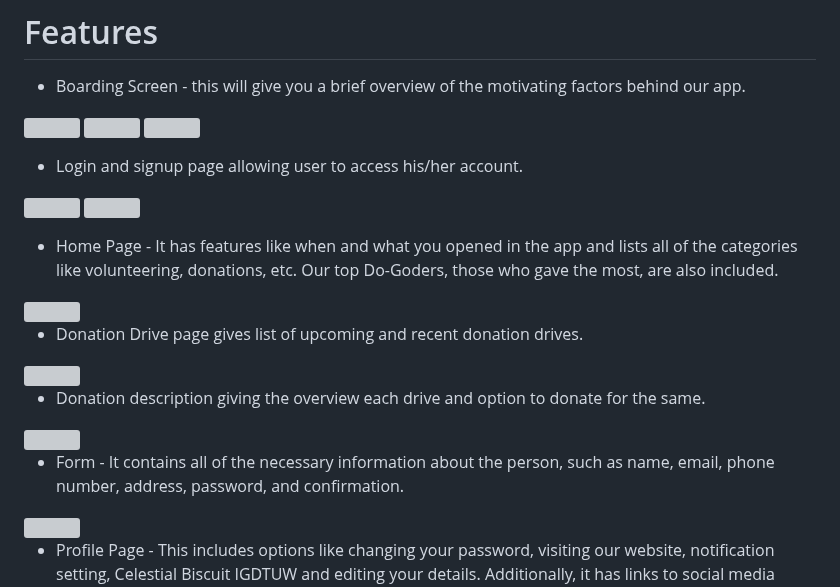
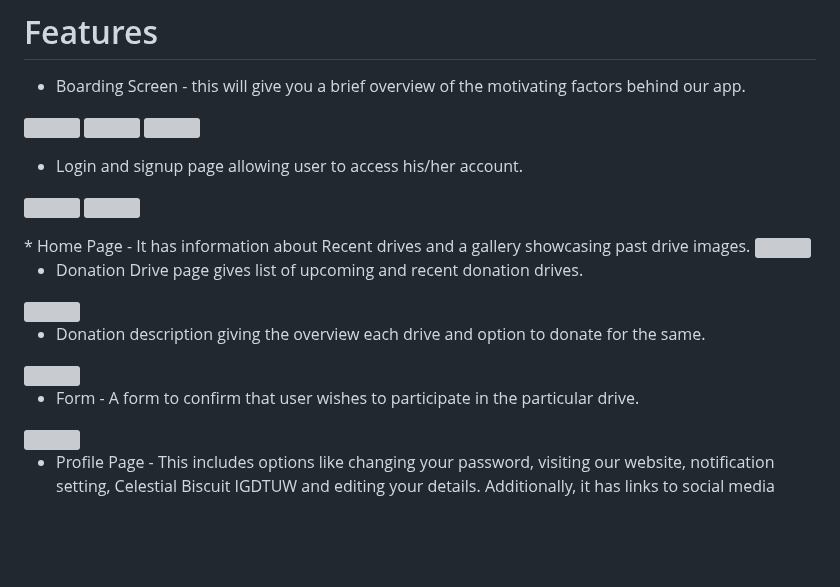
Before and after one commit to Nikhila-KS/Donation_App, a Markdown page: README.md, the part around the change. Rendered like a GitHub page; blank space fills up the shorter version; grey boxes are pictures that could not be loaded.

```diff
--- a/README.md
+++ b/README.md
@@ -41,11 +41,11 @@ A lot of features offered in the app are as follows:
 
 * Login and signup page allowing user to access his/her account.
 <p float="left">
+
 <img src="https://user-images.githubusercontent.com/94682086/212465859-636a347d-cee5-4ea7-a1ef-bf27b66ea5b9.jpeg" width=30%>
 <img src="https://user-images.githubusercontent.com/94682086/212465881-c6f45490-6fb2-41a9-938c-8cff241b7c6e.jpeg" width=30%>
 </p>
-
-* Home Page - It has features like when and what you opened in the app and lists all of the categories like volunteering, donations, etc. Our top Do-Goders, those who gave the most, are also included.
+* Home Page - It has information about Recent drives and a gallery showcasing past drive images.
 <img src="https://user-images.githubusercontent.com/104531927/212486530-12caa4a9-6329-484c-9ba6-7e939dd5528d.jpeg" width=30%>
 
 * Donation Drive page gives list of upcoming and recent donation drives.
@@ -54,7 +54,7 @@ A lot of features offered in the app are as follows:
 * Donation description giving the overview each drive and option to donate for the same.
 <img src="https://user-images.githubusercontent.com/104531927/212479749-29ef16f7-0a03-4fa9-8b22-8d63667f1869.jpeg" width=30%>
 
-* Form - It contains all of the necessary information about the person, such as name, email, phone number, address, password, and confirmation.
+* Form - A form to confirm that user wishes to participate in the particular drive.
 <img src="https://user-images.githubusercontent.com/104531927/212479961-25cf7496-a510-4d48-bfed-2916e23326a6.jpeg" width=30%>
 
 
```
